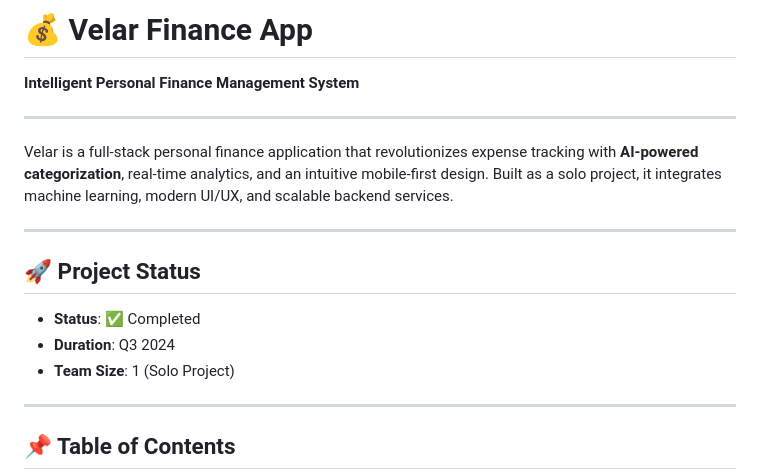
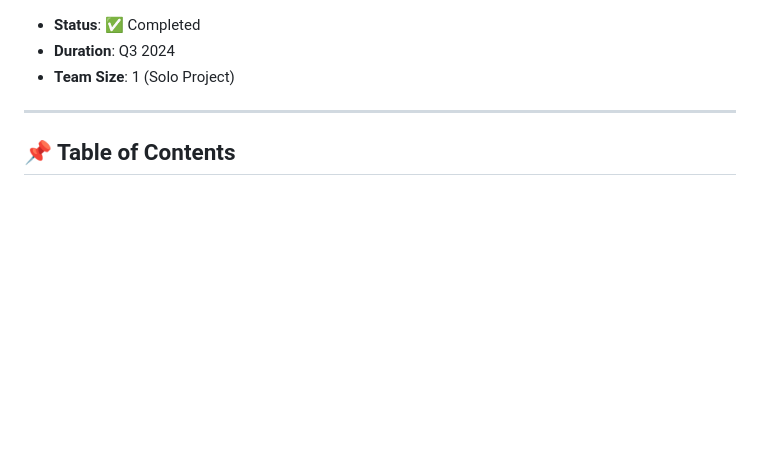
Before and after one commit to lokeshramchand-ctrl/Velar, a Markdown page: Readme.md, the part around the change. GitHub-like rendering; blank space fills up the shorter version.

```diff
--- a/Readme.md
+++ b/Readme.md
@@ -1,19 +1,3 @@
-
-
-
-
-
-# 💰 Velar Finance App
-
-**Intelligent Personal Finance Management System**
-
----
-
-Velar is a full-stack personal finance application that revolutionizes expense tracking with **AI-powered categorization**, real-time analytics, and an intuitive mobile-first design. Built as a solo project, it integrates machine learning, modern UI/UX, and scalable backend services.
-
----
-
-## 🚀 Project Status
 
 - **Status**: ✅ Completed
 - **Duration**: Q3 2024
```
